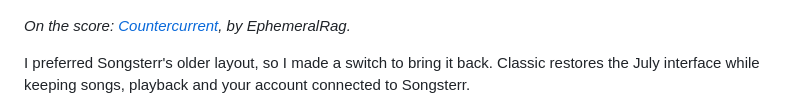
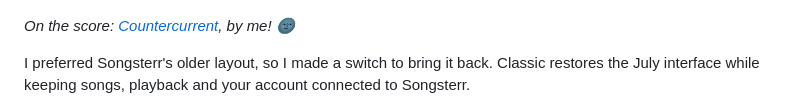
Before and after one commit to Raghav-B/songsterr-classic, a Markdown page: README.md, the part around the change. GitHub-like rendering.

Commit message:
docs(readme): give Countercurrent a personal caption

```diff
--- a/README.md
+++ b/README.md
@@ -4,7 +4,7 @@ The older Songsterr interface, one switch away. For Chrome and Firefox.
 
 ![Countercurrent by EphemeralRag, open in Songsterr Classic](docs/images/countercurrent.png)
 
-*On the score: [Countercurrent](https://www.songsterr.com/a/wsa/ephemeralrag-countercurrent-tab-s6835900), by EphemeralRag.*
+*On the score: [Countercurrent](https://www.songsterr.com/a/wsa/ephemeralrag-countercurrent-tab-s6835900), by me! 🌚*
 
 I preferred Songsterr's older layout, so I made a switch to bring it back.
 Classic restores the July interface while keeping songs, playback and your
```
